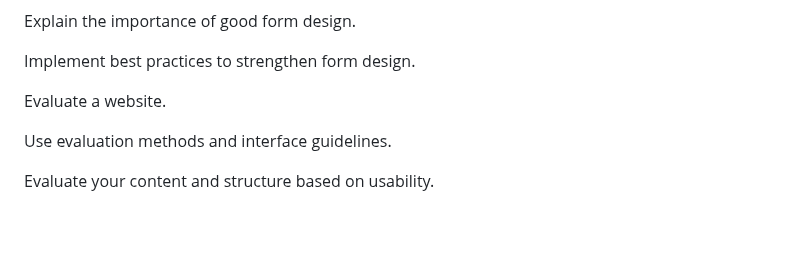
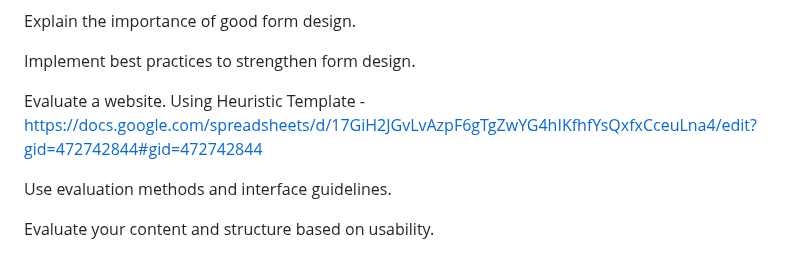
Before and after one commit to adamjohndbenitez/L0gN3, a Markdown page: README.md, the part around the change. GitHub-like rendering; blank space fills up the shorter version.

Commit message:
Update website evaluation instructions in README
Added link to Heuristic Template for website evaluation.

```diff
--- a/README.md
+++ b/README.md
@@ -128,7 +128,7 @@ Explain the importance of good form design.
 
 Implement best practices to strengthen form design.
 
-Evaluate a website.
+Evaluate a website. Using Heuristic Template - https://docs.google.com/spreadsheets/d/17GiH2JGvLvAzpF6gTgZwYG4hIKfhfYsQxfxCceuLna4/edit?gid=472742844#gid=472742844
 
 Use evaluation methods and interface guidelines.
 
```
